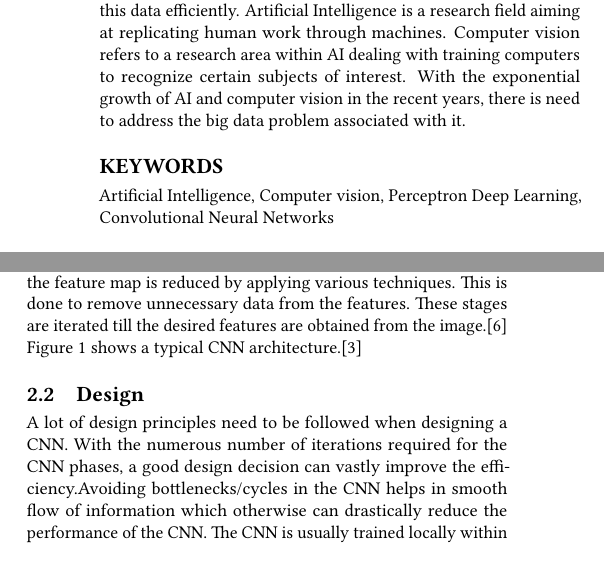
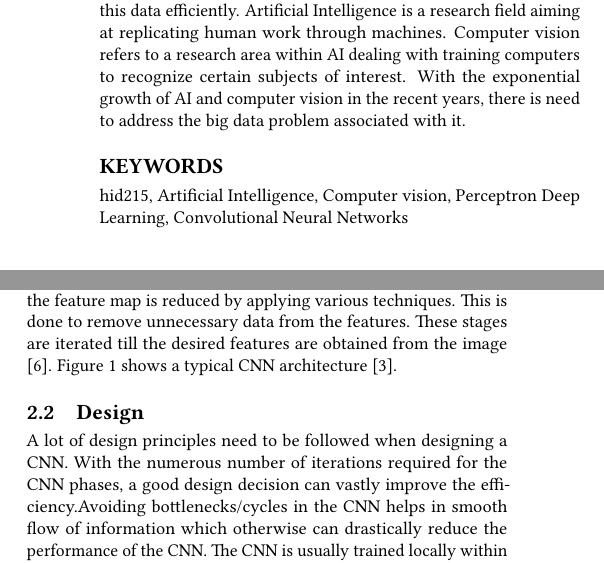
Before and after one commit to bigdata-i523/hid215, a LaTeX paper (paper2/report.tex): two parts of the columns of page 1 of 5 before the commit and two parts of the columns of page 1 of 3 after it, joined at a grey line, cut so that both start at the same text. Compiled offline with pdfLaTeX.

Commit message:
missing hid, final format

```diff
--- a/paper2/report.tex
+++ b/paper2/report.tex
@@ -1,6 +1,6 @@
 \documentclass[sigconf]{acmart}
 
-\input{format/i523}
+\input{format/final}
 
 \begin{document}
 \title{Big Data and Artificial Intelligence with Computer Vision}
@@ -25,7 +25,7 @@
 Big data refers to a problem of dealing with huge volumes of data. With the increase in the amount of data generated every day from various fields, it is becoming extremely hard to store and process this data efficiently. Artificial Intelligence is a research field aiming at replicating human work through machines. Computer vision refers to a research area within AI dealing with training computers to recognize certain subjects of interest. With the exponential growth of AI and computer vision in the recent years, there is need to address the big data problem associated with it.
 \end{abstract}
 
-\keywords{Artificial Intelligence, Computer vision, Perceptron Deep Learning, Convolutional Neural Networks }
+\keywords{hid215, Artificial Intelligence, Computer vision, Perceptron Deep Learning, Convolutional Neural Networks }
 
 
 \maketitle
@@ -43,4 +43,4 @@ Hence we can map an AI problem as a search problem, but it usually requires sear
 
 \subsection{CNN's for Computer vision}
 
-Convolutional Neural Networks(CNN's) is the key to advancements in computer vision in the recent years with its low parameter count and computational efficacy. A CNN has multiple layers with perceptrons in them that help in the information flow from the input to output. A CNN typically has filters that are mapped across the original image to extract useful features from the image. During the training phase of the model, CNN learns the values of the filters. A CNN architecture has mainly two phases convolution phase and pooling phase. In the convolution phase features are extracted from the image using filters. In the pooling phase, the width of the feature map is reduced by applying various techniques. This is done to remove unnecessary data from the features. These stages are iterated till the desired features are obtained from the image.\cite{Williamson}   Figure 1 shows a typical CNN architecture.\cite{google}
+Convolutional Neural Networks(CNN's) is the key to advancements in computer vision in the recent years with its low parameter count and computational efficacy. A CNN has multiple layers with perceptrons in them that help in the information flow from the input to output. A CNN typically has filters that are mapped across the original image to extract useful features from the image. During the training phase of the model, CNN learns the values of the filters. A CNN architecture has mainly two phases convolution phase and pooling phase. In the convolution phase features are extracted from the image using filters. In the pooling phase, the width of the feature map is reduced by applying various techniques. This is done to remove unnecessary data from the features. These stages are iterated till the desired features are obtained from the image \cite{Williamson}.   Figure 1 shows a typical CNN architecture \cite{google}.
@@ -47,3 +51,5 @@ Convolutional Neural Networks(CNN's) is the key to advancements in computer visi
+    \label{fig:figure1}
+\end{figure*}
 
 \subsection{Design}
 A lot of design principles need to be followed when designing a CNN. With the numerous number of iterations required for the CNN phases, a good design decision can vastly improve the efficiency.Avoiding bottlenecks/cycles in the CNN helps in smooth flow of information which otherwise can drastically reduce the performance of the CNN. The CNN is usually trained locally within the network. Using a high dimensional representation of the feature space help to in training the network at a relatively faster rate. Pooling/Spacial aggregation of the CNN helps to reduce the dimensions of the feature space which also helps in faster training. This is most helpful when we are dealing with big data and we have a huge set of training images. When dealing with huge CNN with huge depth and width of the network, there is a need to strike a balance among width and depth of the image. The depth of CNN is determined by the size of the filter used at each iteration of the network. Optimality can be obtained when increasing each of them in parallel for every iteration.\cite{Christian}
```
Also changed, not shown: paper2/report.tex (9 more changed lines), 1 other file.
